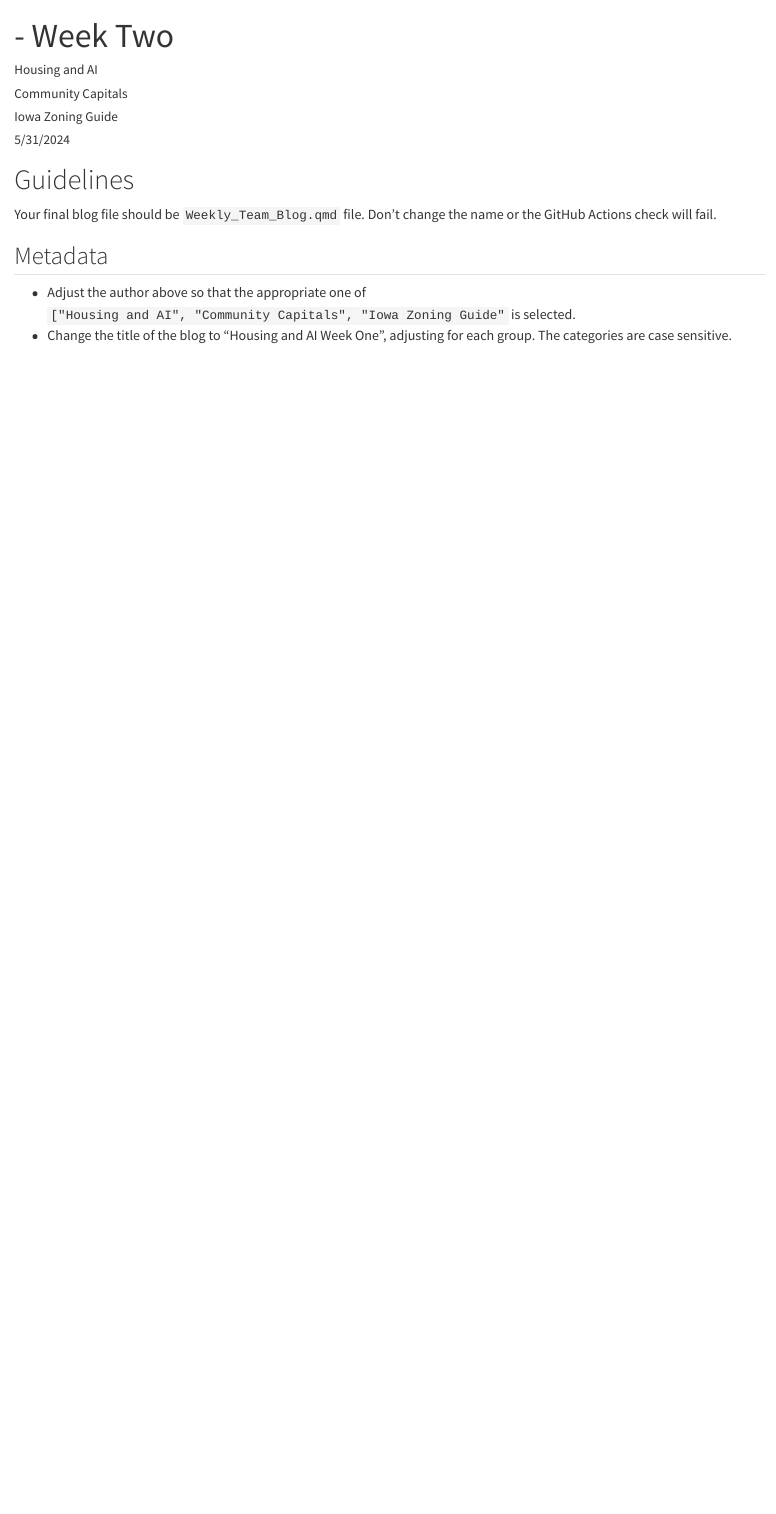
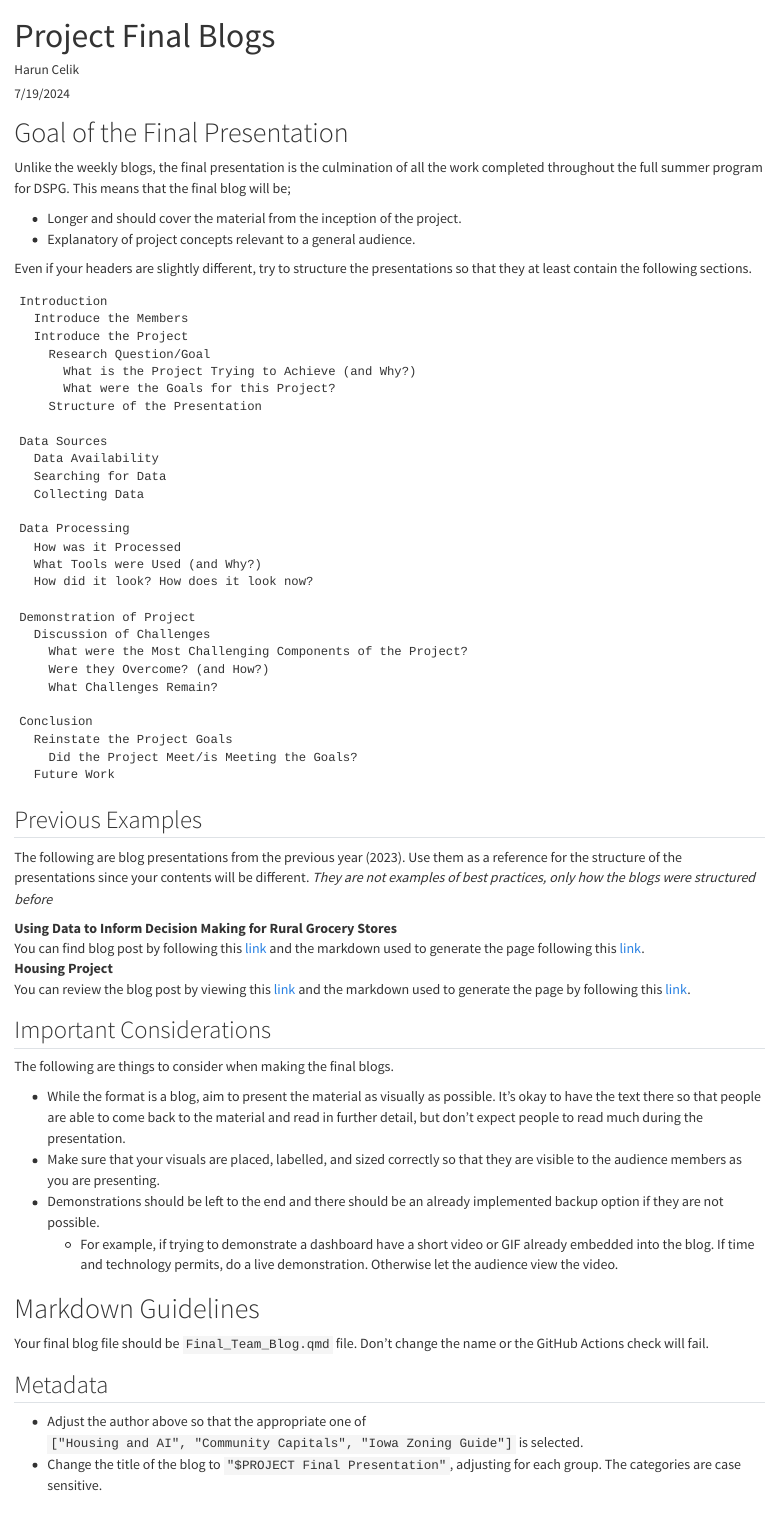
Before and after one commit to DSPG-Templates/Final-Presentations, a Quarto document (INSTRUCTIONS_Weekly_Team_Blog.qmd): the page in a window 1100 px wide, from its top. Rendered offline with R 4.5, knitr and Pandoc in place of Quarto, with nearby package versions; drawn as R Markdown's standard HTML page in place of the format the file asks for.

Commit message:
Add Final Presentation Instructions

````diff
--- a/INSTRUCTIONS_Weekly_Team_Blog.qmd
+++ b/INSTRUCTIONS_Weekly_Team_Blog.qmd
@@ -1,20 +1,79 @@
 ---
-title: "- Week Two"
-author: ["Housing and AI", "Community Capitals", "Iowa Zoning Guide"]
-date: "5/31/2024"
-categories: ["Week Two"]
-format: markdown
+title: "Project Final Blogs"
+author: [Harun Celik]
+date: "7/19/2024"
+format:
+  markdown_github:
+    output-file: "README"
+    output-ext: "md"
 ---
-# Guidelines
+# Goal of the Final Presentation
 
-Your final blog file should be `Weekly_Team_Blog.qmd` file. Don't change the name or the GitHub
-Actions check will fail.
+Unlike the weekly blogs, the final presentation is the culmination of all the work completed throughout the full summer program for DSPG. This means that the final blog will be;
+
+* Longer and should cover the material from the inception of the project.
+* Explanatory of project concepts relevant to a general audience.
+
+Even if your headers are slightly different, try to structure the presentations so that they at least contain the following sections.
+
+```
+Introduction
+  Introduce the Members
+  Introduce the Project
+    Research Question/Goal
+      What is the Project Trying to Achieve (and Why?)
+      What were the Goals for this Project?
+    Structure of the Presentation
+
+Data Sources
+  Data Availability
+  Searching for Data
+  Collecting Data
+
+Data Processing
+  How was it Processed
+  What Tools were Used (and Why?)
+  How did it look? How does it look now?
+
+Demonstration of Project
+  Discussion of Challenges
+    What were the Most Challenging Components of the Project?
+    Were they Overcome? (and How?)
+    What Challenges Remain?
+
+Conclusion
+  Reinstate the Project Goals
+    Did the Project Meet/is Meeting the Goals?
+  Future Work
+```
+
+## Previous Examples
+
+The following are blog presentations from the previous year (2023). Use them as a reference for the structure of the presentations since your contents will be different. *They are not examples of best practices, only how the blogs were structured before*
+
+Using Data to Inform Decision Making for Rural Grocery Stores
+: You can find blog post by following this [link](https://averagedocudramaenjoyer.github.io/Aaron-N-s-Blog/posts/Final_Presentation_Grocery/Final_Presentation_Grocery.html#conclusion) and the markdown used to generate the page following this [link](https://github.com/DSPG-2023/DSPG2023/blob/main/blog2023/FinalPresentation/Grocery-Final-Presentation/Grocery_Final_Presentation.qmd).
+
+Housing Project
+: You can review the blog post by viewing this [link](https://morenikeope.github.io/Atejioye_Blog/posts/Report_Draft/Report_Draft.html#ai-driven-housing-evaluation-for-rural-community-development) and the markdown used to generate the page by following this [link](https://github.com/DSPG-2023/DSPG2023/blob/main/blog2023/FinalPresentation/Housing-Final-Presentation/Housing_Final_Presentation.qmd).
+
+## Important Considerations
+
+The following are things to consider when making the final blogs.
+
+* While the format is a blog, aim to present the material as visually as possible. It's okay to have the text there so that people are able to come back to the material and read in further detail, but don't expect people to read much during the presentation.
+* Make sure that your visuals are placed, labelled, and sized correctly so that they are visible to the audience members as you are presenting.
+* Demonstrations should be left to the end and there should be an already implemented backup option if they are not possible.
+  - For example, if trying to demonstrate a dashboard have a short video or GIF already embedded into the blog. If time and technology permits, do a live demonstration. Otherwise let the audience view the video.
+
+# Markdown Guidelines
+
+Your final blog file should be `Final_Team_Blog.qmd` file. Don't change the name or the GitHub Actions check will fail.
 
 ## Metadata
 
-- Adjust the author above so that the appropriate one of `["Housing and AI", "Community Capitals", "Iowa Zoning Guide"`
-is selected.
-- Change the title of the blog to "Housing and AI Week One", adjusting for each group. The categories are case sensitive.
+- Adjust the author above so that the appropriate one of `["Housing and AI", "Community Capitals", "Iowa Zoning Guide"]` is selected.
+- Change the title of the blog to `"$PROJECT Final Presentation"`, adjusting for each group. The categories are case sensitive.
 
 ## Images
 
--- a/Weekly_Team_Blog.qmd
+++ b/Weekly_Team_Blog.qmd
@@ -1,8 +1,8 @@
 ---
-title: "- Week Two"
+title: "- Final Presentation"
 author: ["Housing and AI", "Community Capitals", "Iowa Zoning Guide"]
 date: "6/7/2024"
-categories: ["Week Two"]
+categories: ["Final Presentation"]
 format: html
 ---
 
````
Also changed, not shown: README.md (deleted), 1 other file.
